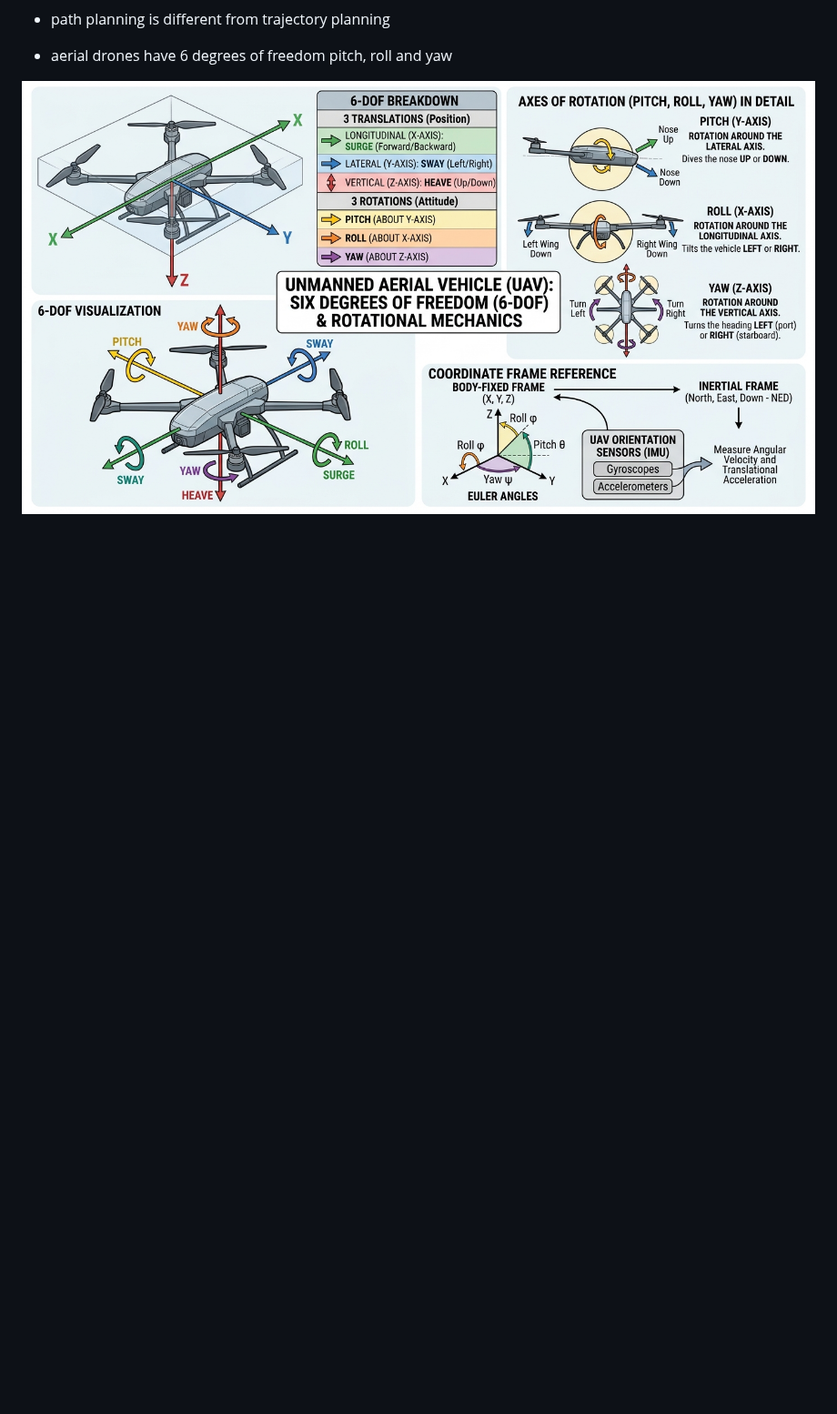
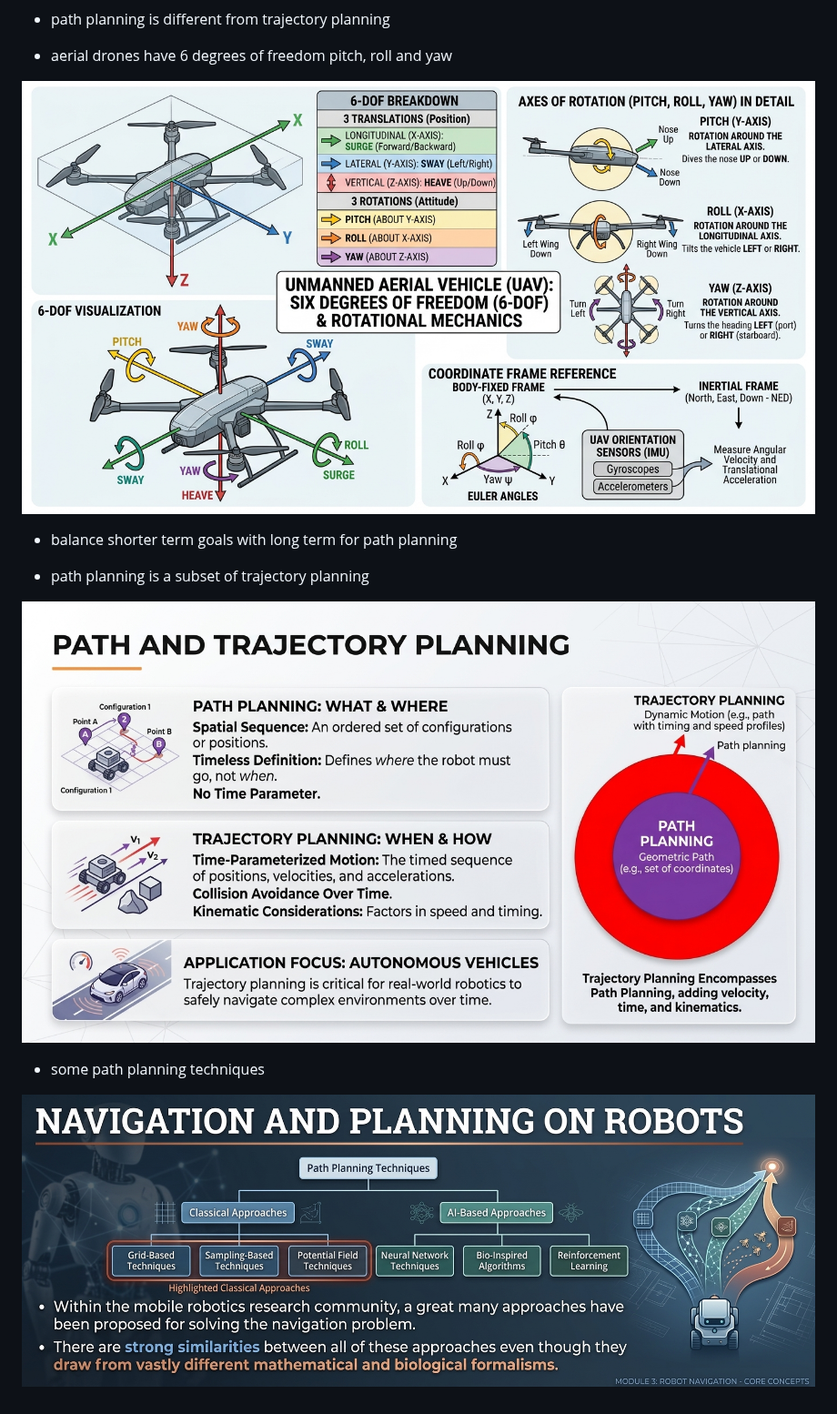
Before and after one commit to neelsoumya/teaching_robots_navigation, a Markdown page: navigation.md, the part around the change. Shown at 91% size. GitHub-like rendering; pictures changed too: images/path_planning_techniques.jpeg (added), images/trajectory.jpeg (added); blank space fills up the shorter version.

Commit message:
edits automated git

```diff
--- a/navigation.md
+++ b/navigation.md
@@ -38,3 +38,13 @@
 - aerial drones have 6 degrees of freedom pitch, roll and yaw
 
 ![image](images/uav_degrees.jpeg)
+
+- balance shorter term goals with long term for path planning
+
+- path planning is a subset of trajectory planning
+
+![image](images/trajectory.jpeg)
+
+- some path planning techniques
+
+![image](images/path_planning_techniques.jpeg)
```
